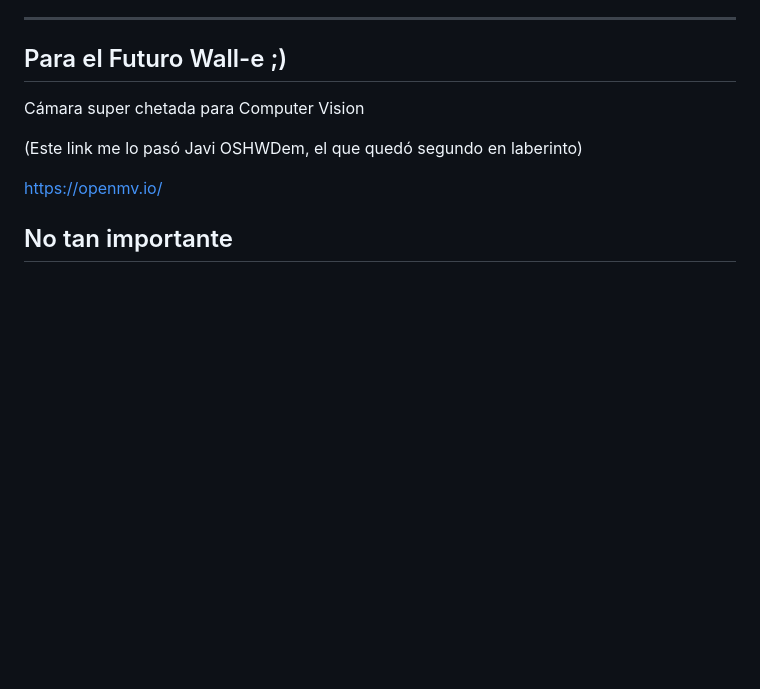
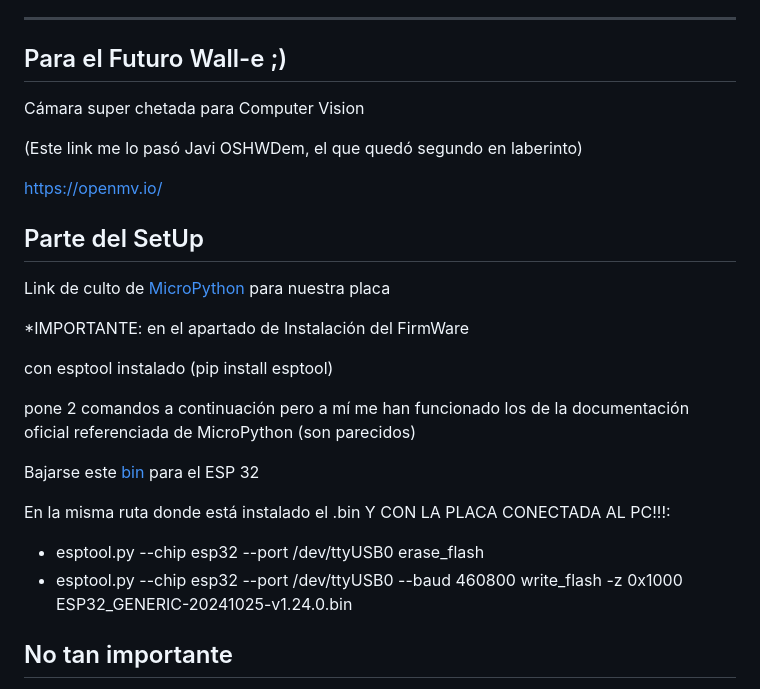
Before and after one commit to Violeta-Tejera/BumpingCars, a Markdown page: README.md, the part around the change printed below. Rendered like a GitHub page; blank space fills up the shorter version.

```diff
--- a/README.md
+++ b/README.md
@@ -112,6 +112,23 @@ Cámara super chetada para Computer Vision
 
 https://openmv.io/
 
+## Parte del SetUp
+
+Link de culto de [MicroPython](https://dancruzmx.medium.com/micropython-en-una-wemos-esp32-d1-r32-e6078150a1a8) para nuestra placa
+
+*IMPORTANTE: en el apartado de Instalación del FirmWare
+
+con esptool instalado (pip install esptool)
+
+pone 2 comandos a continuación pero a mí me han funcionado los de la documentación oficial referenciada de MicroPython (son parecidos)
+
+Bajarse este [bin](https://micropython.org/resources/firmware/ESP32_GENERIC-20241025-v1.24.0.bin) para el ESP 32
+
+En la misma ruta donde está instalado el .bin Y CON LA PLACA CONECTADA AL PC!!!:
+
+- esptool.py --chip esp32 --port /dev/ttyUSB0 erase_flash
+- esptool.py --chip esp32 --port /dev/ttyUSB0 --baud 460800 write_flash -z 0x1000 ESP32_GENERIC-20241025-v1.24.0.bin
+
 ## No tan importante
 
 No he encontrado el GameSir **G**3s pero he encontrado este que es de la misma marca y a un precio asequible:
```
Also changed, not shown: other parts of README.md (+1 -1 lines).
